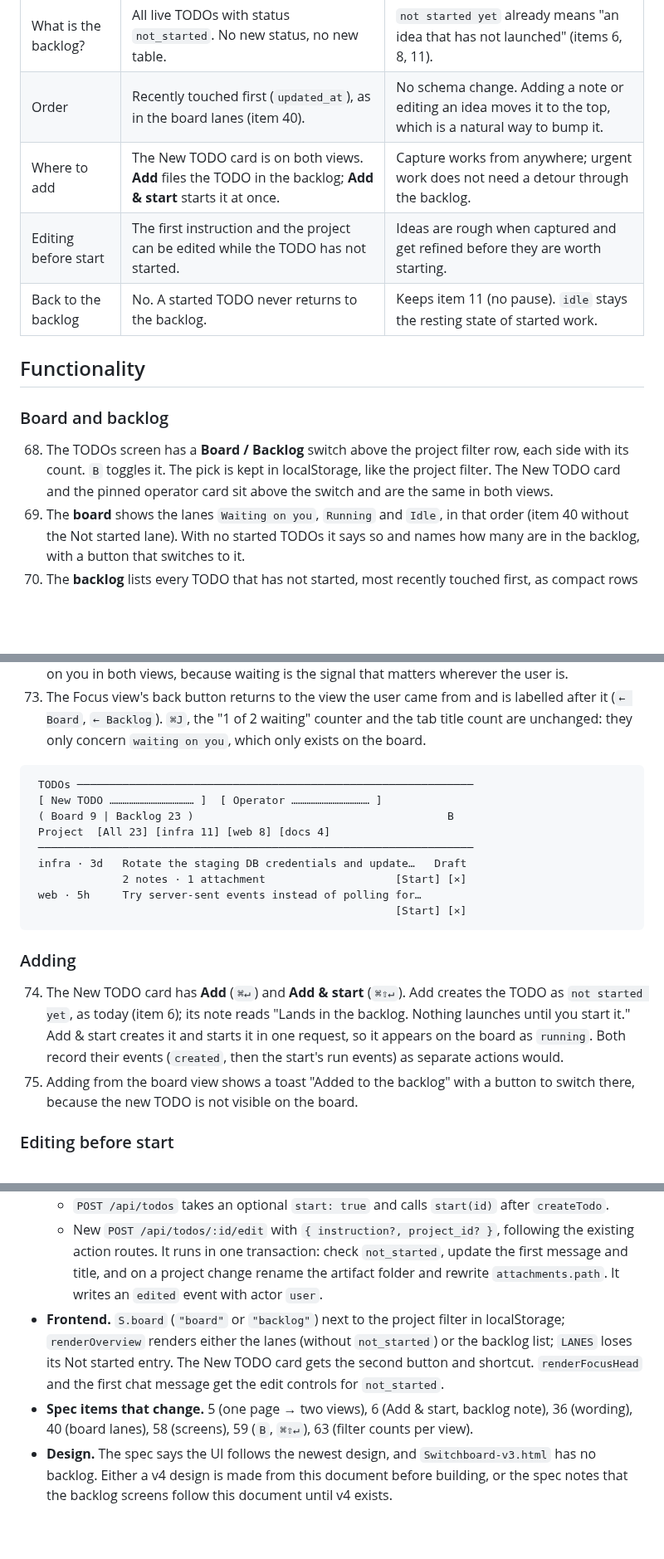
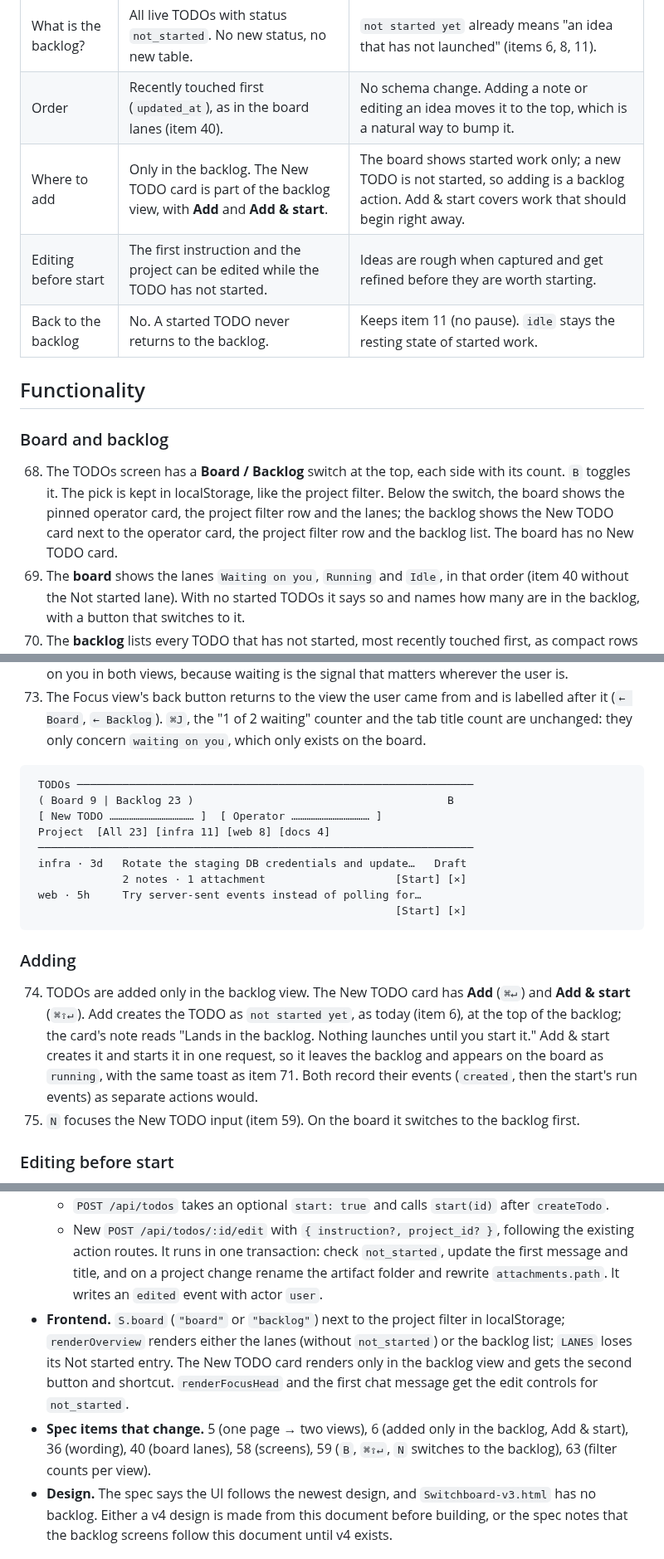
Before and after one commit to himmelreich-it/switchboard, a Markdown page: designs/backlog-design.md, 3 parts joined by grey strips. Shown at 83% size. Rendered like a GitHub page; blank space fills up the shorter version.

Commit message:
Backlog design: add TODOs only in the backlog view
The board shows started work only, so the New TODO card moves to the
backlog view. N switches to the backlog before focusing the input, and
the toast for adding from the board is gone.

Co-Authored-By: Claude Opus 5.5 <noreply@anthropic.com>
Claude-Session: https://claude.ai/code/session_018afTed8Tq1CPwgYPrFF9CR

````diff
--- a/designs/backlog-design.md
+++ b/designs/backlog-design.md
@@ -16,7 +16,7 @@ The TODOs screen gets two views, **Board** and **Backlog**. The backlog holds ev
 |---|---|---|
 | What is the backlog? | All live TODOs with status `not_started`. No new status, no new table. | `not started yet` already means "an idea that has not launched" (items 6, 8, 11). |
 | Order | Recently touched first (`updated_at`), as in the board lanes (item 40). | No schema change. Adding a note or editing an idea moves it to the top, which is a natural way to bump it. |
-| Where to add | The New TODO card is on both views. **Add** files the TODO in the backlog; **Add & start** starts it at once. | Capture works from anywhere; urgent work does not need a detour through the backlog. |
+| Where to add | Only in the backlog. The New TODO card is part of the backlog view, with **Add** and **Add & start**. | The board shows started work only; a new TODO is not started, so adding is a backlog action. Add & start covers work that should begin right away. |
 | Editing before start | The first instruction and the project can be edited while the TODO has not started. | Ideas are rough when captured and get refined before they are worth starting. |
 | Back to the backlog | No. A started TODO never returns to the backlog. | Keeps item 11 (no pause). `idle` stays the resting state of started work. |
 
@@ -24,7 +24,7 @@ The TODOs screen gets two views, **Board** and **Backlog**. The backlog holds ev
 
 ### Board and backlog
 
-68. The TODOs screen has a **Board / Backlog** switch above the project filter row, each side with its count. `B` toggles it. The pick is kept in localStorage, like the project filter. The New TODO card and the pinned operator card sit above the switch and are the same in both views.
+68. The TODOs screen has a **Board / Backlog** switch at the top, each side with its count. `B` toggles it. The pick is kept in localStorage, like the project filter. Below the switch, the board shows the pinned operator card, the project filter row and the lanes; the backlog shows the New TODO card next to the operator card, the project filter row and the backlog list. The board has no New TODO card.
 69. The **board** shows the lanes `Waiting on you`, `Running` and `Idle`, in that order (item 40 without the Not started lane). With no started TODOs it says so and names how many are in the backlog, with a button that switches to it.
 70. The **backlog** lists every TODO that has not started, most recently touched first, as compact rows rather than cards, so many ideas fit on one screen. A row shows the title (the first instruction until the TODO starts, clamped to two lines), the project, how long ago it was created, the number of notes and attachments waiting for the start, and a Draft badge. Each row has **Start** and **Remove** (no confirmation, as for any TODO that is not running, item 12). Clicking the row opens the Focus view.
 71. Starting a TODO from the backlog leaves the user in the backlog, so they can keep browsing; a toast says it started, with a button to open it. Starting from the Focus view stays in the Focus view, as today.
@@ -33,8 +33,8 @@ The TODOs screen gets two views, **Board** and **Backlog**. The backlog holds ev
 
 ```
  TODOs ─────────────────────────────────────────────────────────────
+ ( Board 9 | Backlog 23 )                                       B
  [ New TODO ………………………………… ]  [ Operator ……………………………… ]
- ( Board 9 | Backlog 23 )                                       B
  Project  [All 23] [infra 11] [web 8] [docs 4]
  ───────────────────────────────────────────────────────────────────
  infra · 3d   Rotate the staging DB credentials and update…   Draft
@@ -45,8 +45,8 @@ The TODOs screen gets two views, **Board** and **Backlog**. The backlog holds ev
 
 ### Adding
 
-74. The New TODO card has **Add** (`⌘↵`) and **Add & start** (`⌘⇧↵`). Add creates the TODO as `not started yet`, as today (item 6); its note reads "Lands in the backlog. Nothing launches until you start it." Add & start creates it and starts it in one request, so it appears on the board as `running`. Both record their events (`created`, then the start's run events) as separate actions would.
-75. Adding from the board view shows a toast "Added to the backlog" with a button to switch there, because the new TODO is not visible on the board.
+74. TODOs are added only in the backlog view. The New TODO card has **Add** (`⌘↵`) and **Add & start** (`⌘⇧↵`). Add creates the TODO as `not started yet`, as today (item 6), at the top of the backlog; the card's note reads "Lands in the backlog. Nothing launches until you start it." Add & start creates it and starts it in one request, so it leaves the backlog and appears on the board as `running`, with the same toast as item 71. Both record their events (`created`, then the start's run events) as separate actions would.
+75. `N` focuses the New TODO input (item 59). On the board it switches to the backlog first.
 
 ### Editing before start
 
@@ -66,8 +66,8 @@ The TODOs screen gets two views, **Board** and **Backlog**. The backlog holds ev
 - **Server.**
   - `POST /api/todos` takes an optional `start: true` and calls `start(id)` after `createTodo`.
   - New `POST /api/todos/:id/edit` with `{ instruction?, project_id? }`, following the existing action routes. It runs in one transaction: check `not_started`, update the first message and title, and on a project change rename the artifact folder and rewrite `attachments.path`. It writes an `edited` event with actor `user`.
-- **Frontend.** `S.board` (`"board"` or `"backlog"`) next to the project filter in localStorage; `renderOverview` renders either the lanes (without `not_started`) or the backlog list; `LANES` loses its Not started entry. The New TODO card gets the second button and shortcut. `renderFocusHead` and the first chat message get the edit controls for `not_started`.
-- **Spec items that change.** 5 (one page → two views), 6 (Add & start, backlog note), 36 (wording), 40 (board lanes), 58 (screens), 59 (`B`, `⌘⇧↵`), 63 (filter counts per view).
+- **Frontend.** `S.board` (`"board"` or `"backlog"`) next to the project filter in localStorage; `renderOverview` renders either the lanes (without `not_started`) or the backlog list; `LANES` loses its Not started entry. The New TODO card renders only in the backlog view and gets the second button and shortcut. `renderFocusHead` and the first chat message get the edit controls for `not_started`.
+- **Spec items that change.** 5 (one page → two views), 6 (added only in the backlog, Add & start), 36 (wording), 40 (board lanes), 58 (screens), 59 (`B`, `⌘⇧↵`, `N` switches to the backlog), 63 (filter counts per view).
 - **Design.** The spec says the UI follows the newest design, and `Switchboard-v3.html` has no backlog. Either a v4 design is made from this document before building, or the spec notes that the backlog screens follow this document until v4 exists.
 
 ## Not in scope
````
